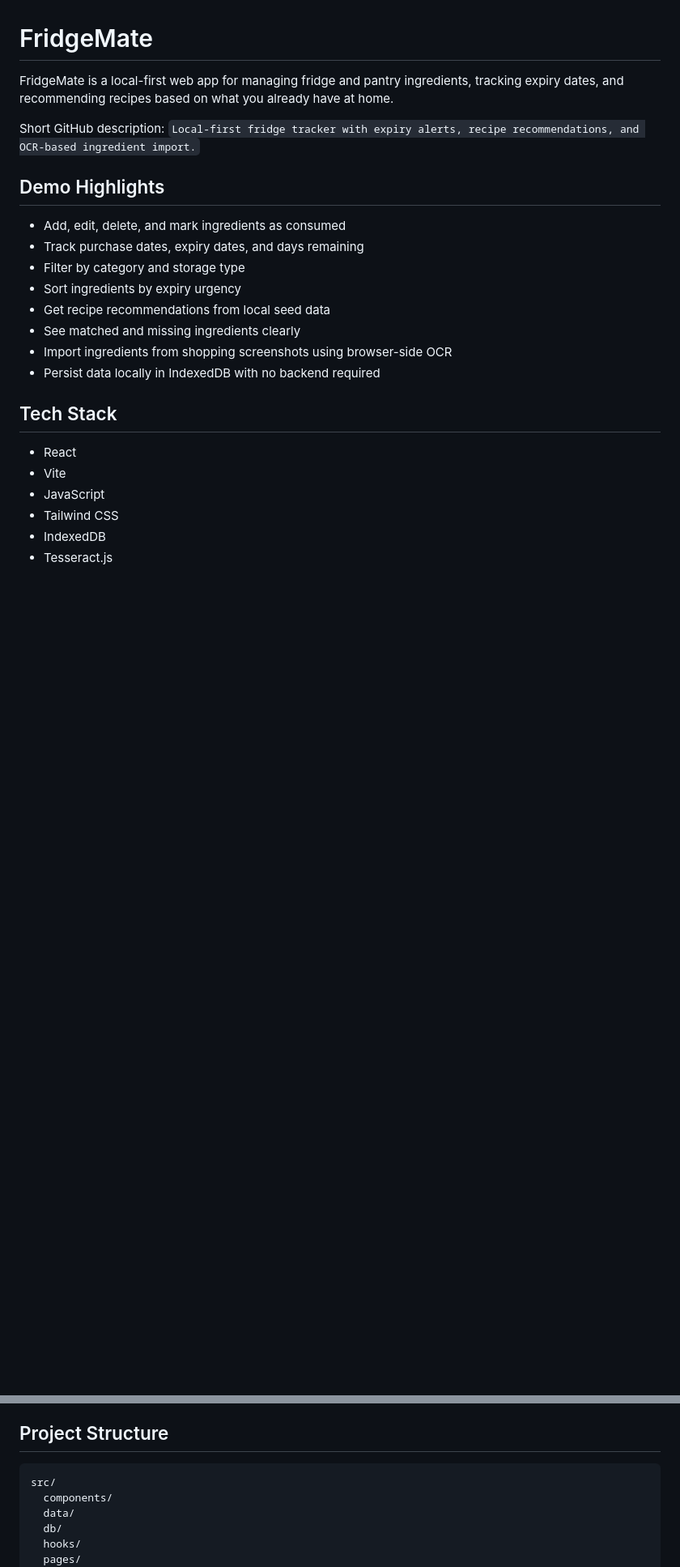
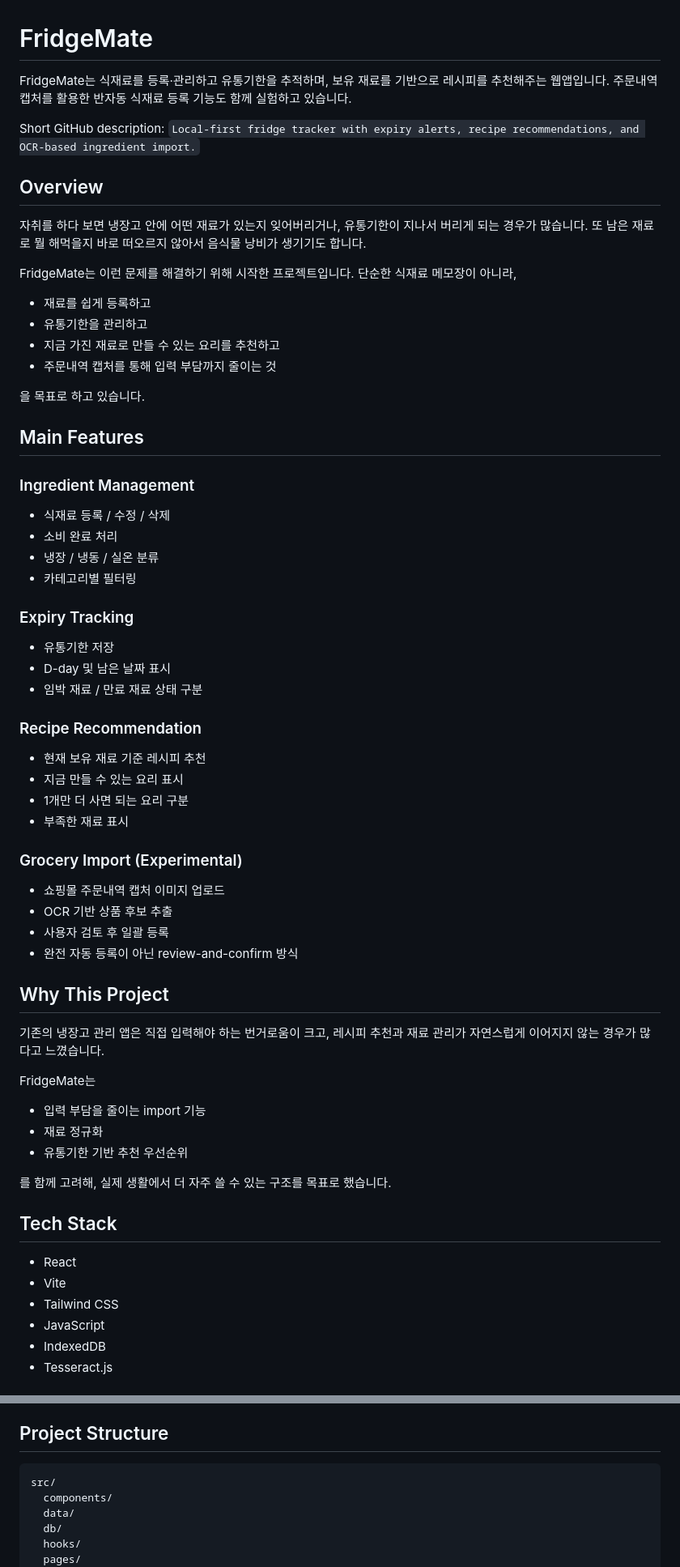
Before and after one commit to slayer011019/fridgemate, a Markdown page: README.md, 2 parts joined by grey strips. Shown at 81% size. Drawn GitHub-style; blank space fills up the shorter version.

Commit message:
docs: improve README for portfolio presentation

````diff
--- a/README.md
+++ b/README.md
@@ -1,27 +1,76 @@
 # FridgeMate
 
-FridgeMate is a local-first web app for managing fridge and pantry ingredients, tracking expiry dates, and recommending recipes based on what you already have at home.
+FridgeMate는 식재료를 등록·관리하고 유통기한을 추적하며,
+보유 재료를 기반으로 레시피를 추천해주는 웹앱입니다.
+주문내역 캡처를 활용한 반자동 식재료 등록 기능도 함께 실험하고 있습니다.
 
 Short GitHub description:
 `Local-first fridge tracker with expiry alerts, recipe recommendations, and OCR-based ingredient import.`
 
-## Demo Highlights
+## Overview
 
-- Add, edit, delete, and mark ingredients as consumed
-- Track purchase dates, expiry dates, and days remaining
-- Filter by category and storage type
-- Sort ingredients by expiry urgency
-- Get recipe recommendations from local seed data
-- See matched and missing ingredients clearly
-- Import ingredients from shopping screenshots using browser-side OCR
-- Persist data locally in IndexedDB with no backend required
+자취를 하다 보면 냉장고 안에 어떤 재료가 있는지 잊어버리거나,
+유통기한이 지나서 버리게 되는 경우가 많습니다.
+또 남은 재료로 뭘 해먹을지 바로 떠오르지 않아서 음식물 낭비가 생기기도 합니다.
+
+FridgeMate는 이런 문제를 해결하기 위해 시작한 프로젝트입니다.
+단순한 식재료 메모장이 아니라,
+
+- 재료를 쉽게 등록하고
+- 유통기한을 관리하고
+- 지금 가진 재료로 만들 수 있는 요리를 추천하고
+- 주문내역 캡처를 통해 입력 부담까지 줄이는 것
+
+을 목표로 하고 있습니다.
+
+## Main Features
+
+### Ingredient Management
+
+- 식재료 등록 / 수정 / 삭제
+- 소비 완료 처리
+- 냉장 / 냉동 / 실온 분류
+- 카테고리별 필터링
+
+### Expiry Tracking
+
+- 유통기한 저장
+- D-day 및 남은 날짜 표시
+- 임박 재료 / 만료 재료 상태 구분
+
+### Recipe Recommendation
+
+- 현재 보유 재료 기준 레시피 추천
+- 지금 만들 수 있는 요리 표시
+- 1개만 더 사면 되는 요리 구분
+- 부족한 재료 표시
+
+### Grocery Import (Experimental)
+
+- 쇼핑몰 주문내역 캡처 이미지 업로드
+- OCR 기반 상품 후보 추출
+- 사용자 검토 후 일괄 등록
+- 완전 자동 등록이 아닌 review-and-confirm 방식
+
+## Why This Project
+
+기존의 냉장고 관리 앱은 직접 입력해야 하는 번거로움이 크고,
+레시피 추천과 재료 관리가 자연스럽게 이어지지 않는 경우가 많다고 느꼈습니다.
+
+FridgeMate는
+
+- 입력 부담을 줄이는 import 기능
+- 재료 정규화
+- 유통기한 기반 추천 우선순위
+
+를 함께 고려해, 실제 생활에서 더 자주 쓸 수 있는 구조를 목표로 했습니다.
 
 ## Tech Stack
 
 - React
 - Vite
+- Tailwind CSS
 - JavaScript
-- Tailwind CSS
 - IndexedDB
 - Tesseract.js
 
@@ -36,7 +85,7 @@ Short GitHub description:
 
 ## Project Structure
 
-```text
+```bash
 src/
   components/
   data/
````
